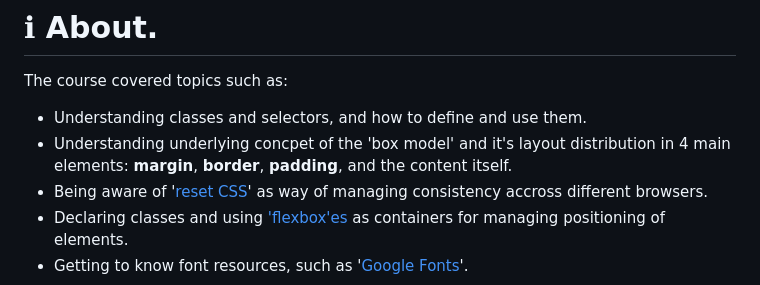
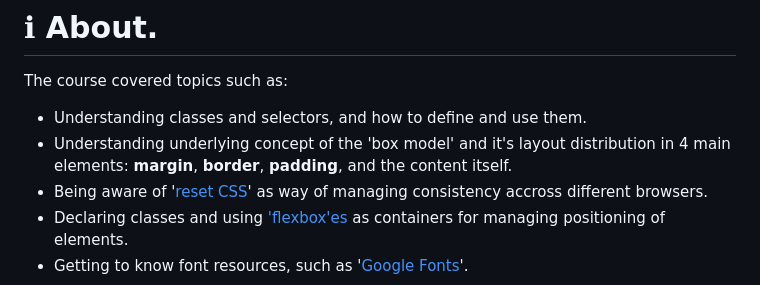
Before and after one commit to a1t0ghb/courses-oracle_one-html_y_css_II-d250822, a Markdown page: README.md, the part around one of its changes. Drawn GitHub-style.

Commit message:
doc: update 'README.md'.
Setting document on WIP status, until can update section 'Contributors' with 'https://contrib.rocks/' output.

```diff
--- a/README.md
+++ b/README.md
@@ -55,7 +55,7 @@ Final delivery of the 8th course: '[HTML y CSS: Clases, Posicionamiento y Flexbo
 The course covered topics such as:
 
 - Understanding classes and selectors, and how to define and use them.
-- Understanding underlying concpet of the 'box model' and it's layout distribution in 4 main elements: **margin**, **border**, **padding**, and the content itself.
+- Understanding underlying concept of the 'box model' and it's layout distribution in 4 main elements: **margin**, **border**, **padding**, and the content itself.
 - Being aware of '[reset CSS](https://meyerweb.com/eric/tools/css/reset/)' as way of managing consistency accross different browsers.
 - Declaring classes and using ['flexbox'es](https://css-tricks.com/snippets/css/a-guide-to-flexbox/) as containers for managing positioning of elements.
 - Getting to know font resources, such as '[Google Fonts](https://fonts.google.com/)'.
```
Also changed, not shown: other parts of README.md (+3 -3 lines).
